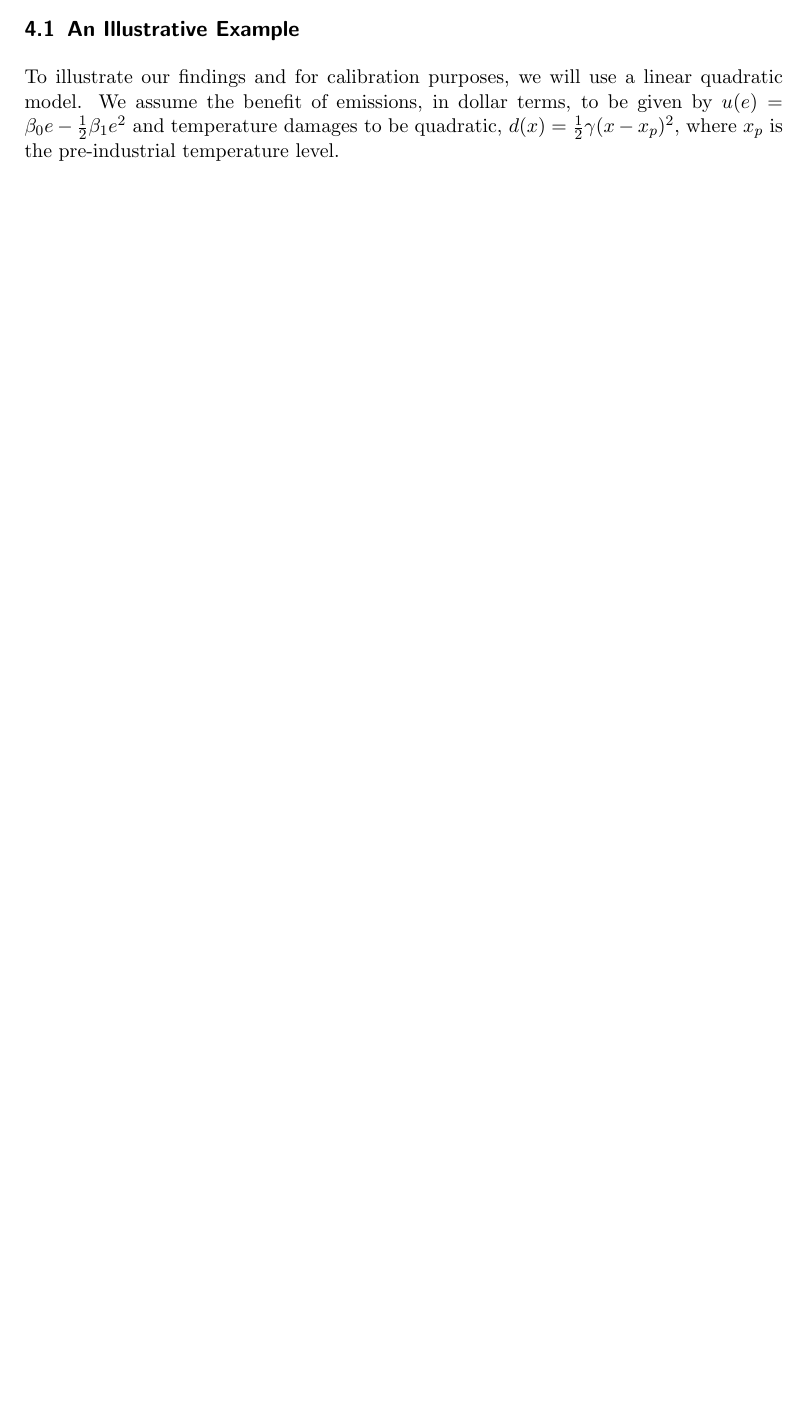
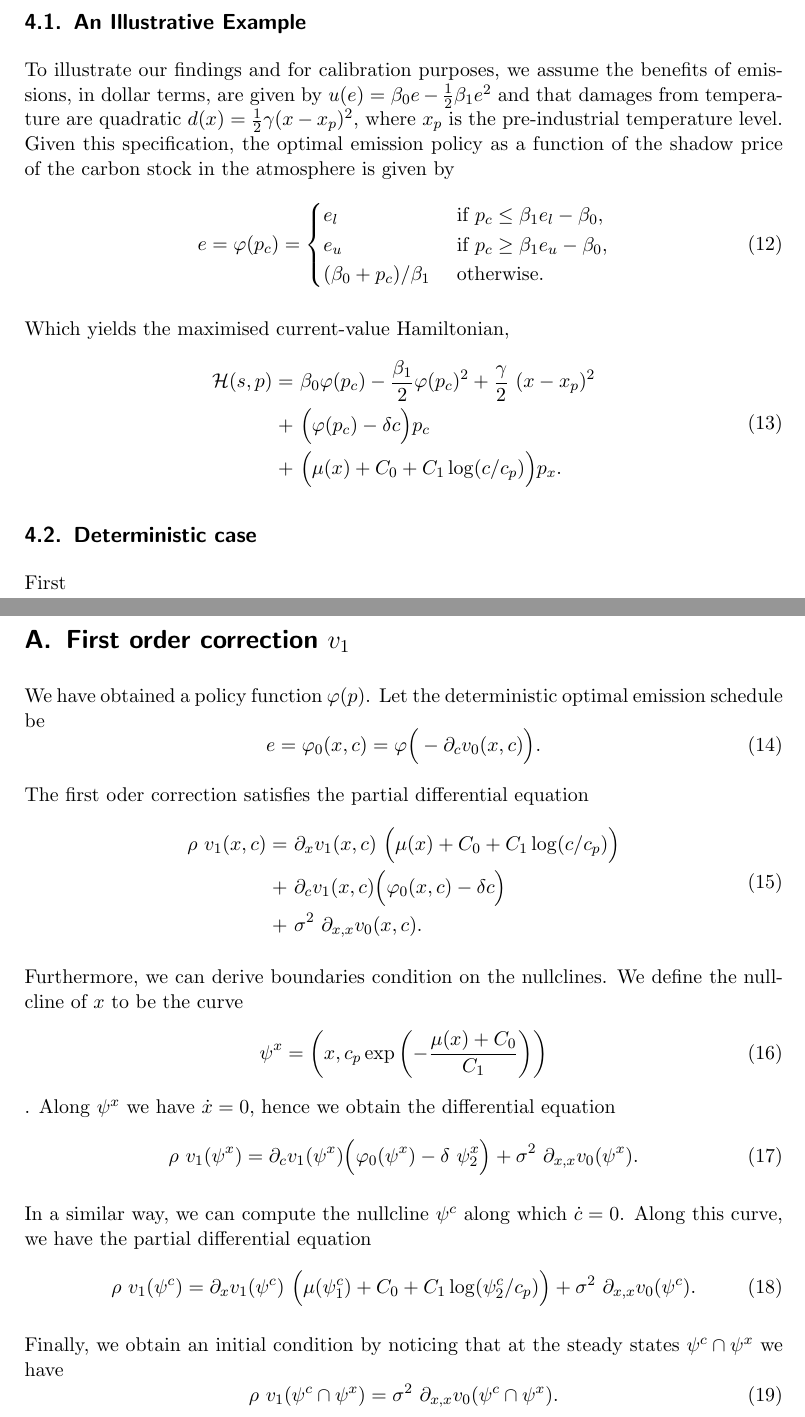
Before and after one commit to NoFishLikeIan/carbon-tipping-point, a LaTeX document (papers/proposal/main/main.tex, which reads papers/proposal/main/sections/appendix/appendix.tex, papers/proposal/main/sections/solution/solution.tex): part of page 5 of 6 before the commit and two parts of pages 6 and 8 of 8 after it, the two joined at a grey line, cut so that both start at the same text, the shorter picture padded with empty space. Compiled offline with pdfLaTeX; a LaTeX package or settings file that is missing is left out.

Commit message:
🦉 first rightup

```diff
--- /dev/null
+++ b/papers/proposal/main/sections/appendix/appendix.tex
@@ -0,0 +1,33 @@
+\documentclass[../../main.tex]{subfiles}
+\begin{document}
+
+\section[First order correction]{First order correction $v_1$}
+
+We have obtained a policy function $\varphi(p)$. Let the deterministic optimal emission schedule be \begin{equation}
+    e = \varphi_0(x, c) = \varphi\Big(- \partial_c v_0(x, c)\Big).
+\end{equation}
+
+The first oder correction satisfies the partial differential equation \begin{equation}
+    \begin{split}
+        \rho \ v_1(x, c) = \ &\partial_x v_1(x, c) \ \Big(\mu(x) + C_0 + C_1 \log(c / c_p)\Big) \\
+        + \ &\partial_c v_1(x, c) \Big( \varphi_0(x, c) - \delta c \Big) \\
+        + \ &\sigma^2 \ \partial_{x, x} v_0(x, c).
+    \end{split}
+\end{equation}
+
+Furthermore, we can derive boundaries condition on the nullclines. We define the nullcline of $x$ to be the curve \begin{equation}
+    \psi^x = \left(x, c_p \exp\left(-\frac{\mu(x) + C_0}{C_1}\right) \right)
+\end{equation}. Along $\psi^x$ we have $\dot x = 0$, hence we obtain the differential equation \begin{equation}
+    \rho \ v_1(\psi^x) = \partial_c v_1(\psi^x) \Big( \varphi_0(\psi^x) - \delta \ \psi^x_2 \Big) + \sigma^2 \ \partial_{x, x} v_0(\psi^x).
+\end{equation}
+
+In a similar way, we can compute the nullcline $\psi^c$ along which $\dot{c} = 0$. Along this curve, we have the partial differential equation \begin{equation}
+    \rho \ v_1(\psi^c) = \partial_x v_1(\psi^c) \ \Big(\mu(\psi^c_1) + C_0 + C_1 \log(\psi^c_2 / c_p)\Big) + \sigma^2 \ \partial_{x, x} v_0(\psi^c).
+\end{equation}
+
+Finally, we obtain an initial condition by noticing that at the steady states $\psi^c \cap \psi^x$ we have \begin{equation}
+    \rho \ v_1(\psi^c \cap \psi^x) = \sigma^2 \ \partial_{x, x} v_0(\psi^c \cap \psi^x).
+\end{equation}
+
+
+\end{document}
--- a/papers/proposal/main/sections/solution/solution.tex
+++ b/papers/proposal/main/sections/solution/solution.tex
@@ -14,6 +16,24 @@ We solve the Hamilton-Bellman-Jacobi equation (\ref{eq:hbj}) using the method pr
 
 \subsection{An Illustrative Example}
 
-To illustrate our findings and for calibration purposes, we will use a linear quadratic model. We assume the benefit of emissions, in dollar terms, to be given by $u(e) = \beta_0 e - \frac{1}{2} \beta_1 e^2$ and temperature damages to be quadratic, $d(x) = \frac{1}{2}\gamma (x - x_p)^2$, where $x_p$ is the pre-industrial temperature level.
+To illustrate our findings and for calibration purposes, we assume the benefits of emissions, in dollar terms, are given by $u(e) = \beta_0 e - \frac{1}{2} \beta_1 e^2$ and that damages from temperature are quadratic $d(x) = \frac{1}{2}\gamma (x - x_p)^2$, where $x_p$ is the pre-industrial temperature level. Given this specification, the optimal emission policy as a function of the shadow price of the carbon stock in the atmosphere is given by \begin{equation}
+    e = \varphi(p_c) = \begin{cases}
+        e_l &\text{ if } p_c \leq \beta_1 e_l - \beta_0, \\
+        e_u &\text{ if } p_c \geq \beta_1 e_u - \beta_0,\\
+        (\beta_0 + p_c) / \beta_1  &\text{ otherwise.}
+    \end{cases}
+\end{equation}
+
+Which yields the maximised current-value Hamiltonian, \begin{equation}
+    \begin{split}
+        \H(s, p) = \ &\beta_0 \varphi(p_c) - \frac{\beta_1}{2} \varphi(p_c)^2 + \frac{\gamma}{2} \ (x - x_p)^2 \\
+        + \ &\Big(\varphi(p_c) - \delta c\Big) p_c \\
+        + \ &\Big(\mu(x) + C_0 + C_1 \log(c / c_p)\Big) p_x.
+    \end{split}
+\end{equation}
+
+\subsection{Deterministic case}
+
+First
 
 \end{document}
```
Also changed, not shown: Project.toml (+9 -0 lines), papers/proposal/main/main.tex (+3 -0 lines), papers/proposal/main/sections/solution/solution.tex (10 more changed lines), 1 other file.
